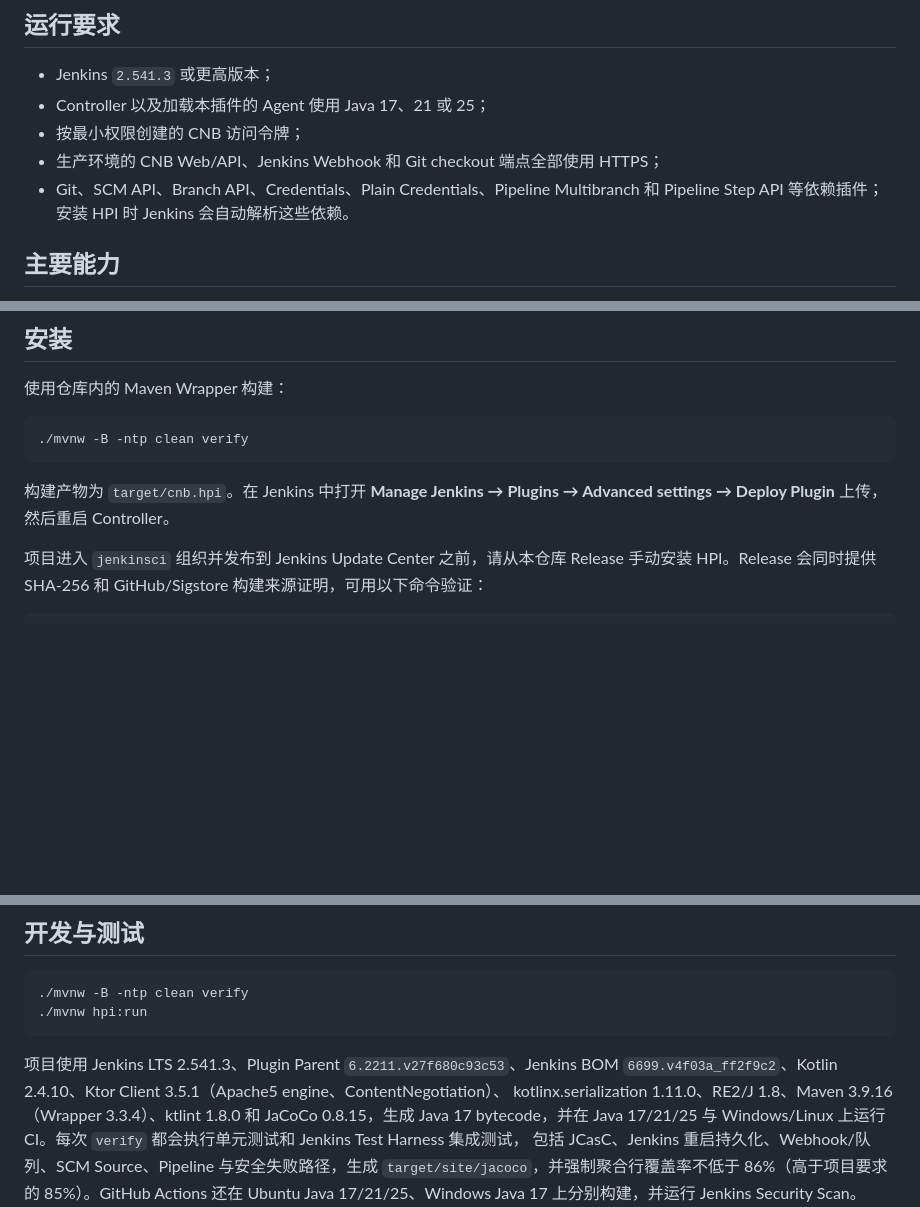
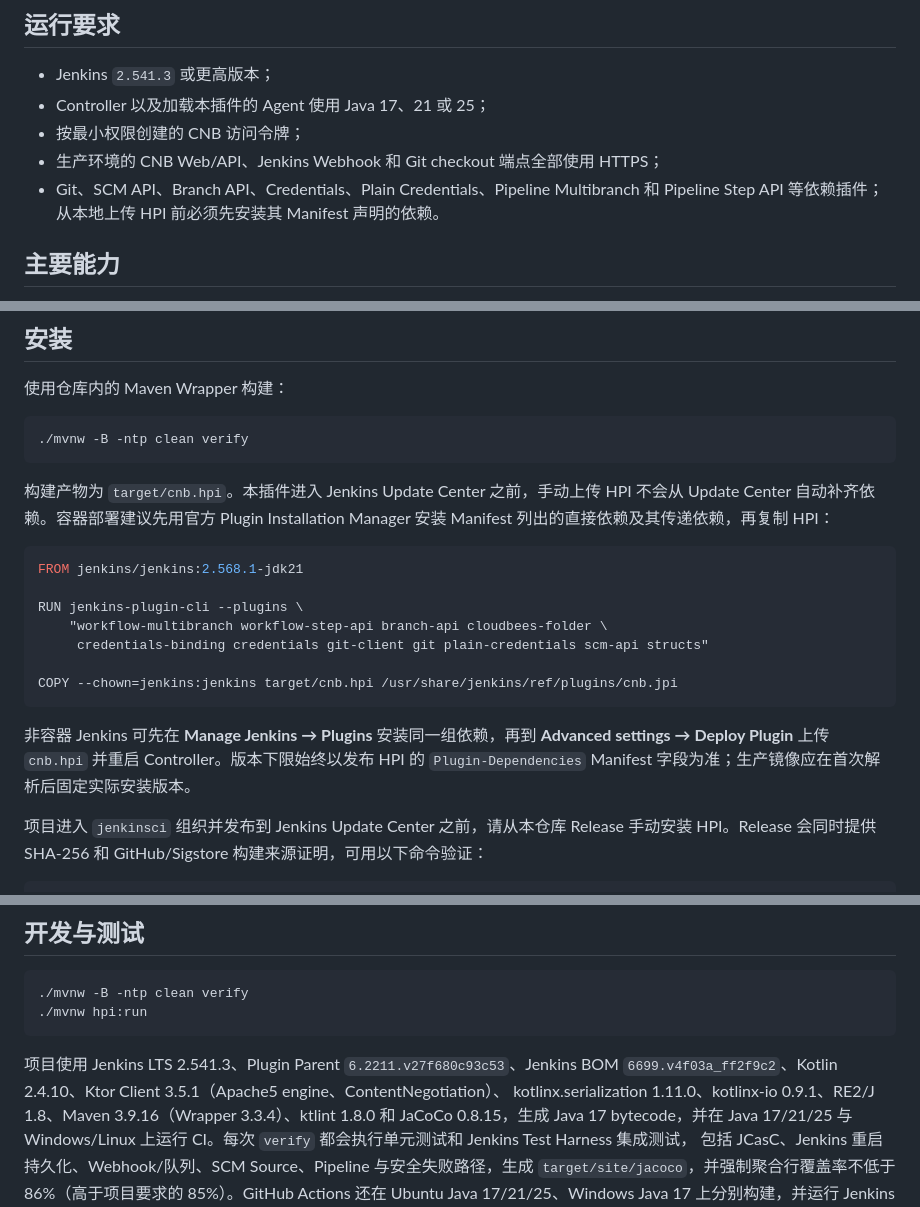
Before and after one commit to Zxilly/jenkins-cnb, a Markdown page: README.md, 3 parts joined by grey strips. GitHub-like rendering; blank space fills up the shorter version.

Commit message:
docs: document manual plugin dependencies

````diff
--- a/README.md
+++ b/README.md
@@ -20,7 +20,7 @@ Organization Folder，并以 CNB 当前公开 OpenAPI 的能力为边界。
 - 按最小权限创建的 CNB 访问令牌；
 - 生产环境的 CNB Web/API、Jenkins Webhook 和 Git checkout 端点全部使用 HTTPS；
 - Git、SCM API、Branch API、Credentials、Plain Credentials、Pipeline Multibranch 和
-  Pipeline Step API 等依赖插件；安装 HPI 时 Jenkins 会自动解析这些依赖。
+  Pipeline Step API 等依赖插件；从本地上传 HPI 前必须先安装其 Manifest 声明的依赖。
 
 ## 主要能力
 
@@ -85,8 +85,23 @@ CNB 当前公开 OpenAPI 没有 Webhook CRUD、原生 Commit Status/Check 写接
 ./mvnw -B -ntp clean verify
 ```
 
-构建产物为 `target/cnb.hpi`。在 Jenkins 中打开 **Manage Jenkins → Plugins → Advanced
-settings → Deploy Plugin** 上传，然后重启 Controller。
+构建产物为 `target/cnb.hpi`。本插件进入 Jenkins Update Center 之前，手动上传 HPI 不会从
+Update Center 自动补齐依赖。容器部署建议先用官方 Plugin Installation Manager 安装 Manifest
+列出的直接依赖及其传递依赖，再复制 HPI：
+
+```dockerfile
+FROM jenkins/jenkins:2.568.1-jdk21
+
+RUN jenkins-plugin-cli --plugins \
+    "workflow-multibranch workflow-step-api branch-api cloudbees-folder \
+     credentials-binding credentials git-client git plain-credentials scm-api structs"
+
+COPY --chown=jenkins:jenkins target/cnb.hpi /usr/share/jenkins/ref/plugins/cnb.jpi
+```
+
+非容器 Jenkins 可先在 **Manage Jenkins → Plugins** 安装同一组依赖，再到 **Advanced
+settings → Deploy Plugin** 上传 `cnb.hpi` 并重启 Controller。版本下限始终以发布 HPI 的
+`Plugin-Dependencies` Manifest 字段为准；生产镜像应在首次解析后固定实际安装版本。
 
 项目进入 `jenkinsci` 组织并发布到 Jenkins Update Center 之前，请从本仓库 Release 手动安装
 HPI。Release 会同时提供 SHA-256 和 GitHub/Sigstore 构建来源证明，可用以下命令验证：
@@ -346,7 +361,7 @@ Publisher，Pipeline 可调用 `cnbBuildMetadata`。`cnbSkipReporting` Trait 只
 
 项目使用 Jenkins LTS 2.541.3、Plugin Parent `6.2211.v27f680c93c53`、Jenkins BOM
 `6699.v4f03a_ff2f9c2`、Kotlin 2.4.10、Ktor Client 3.5.1（Apache5 engine、ContentNegotiation）、
-kotlinx.serialization 1.11.0、RE2/J 1.8、Maven 3.9.16（Wrapper 3.3.4）、ktlint 1.8.0 和
+kotlinx.serialization 1.11.0、kotlinx-io 0.9.1、RE2/J 1.8、Maven 3.9.16（Wrapper 3.3.4）、ktlint 1.8.0 和
 JaCoCo 0.8.15，生成 Java 17 bytecode，并在 Java 17/21/25 与 Windows/Linux 上运行 CI。每次
 `verify` 都会执行单元测试和 Jenkins Test Harness 集成测试，
 包括 JCasC、Jenkins 重启持久化、Webhook/队列、SCM Source、Pipeline 与安全失败路径，生成
````
